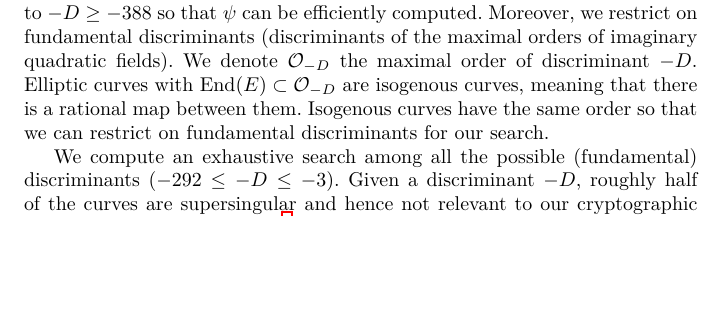
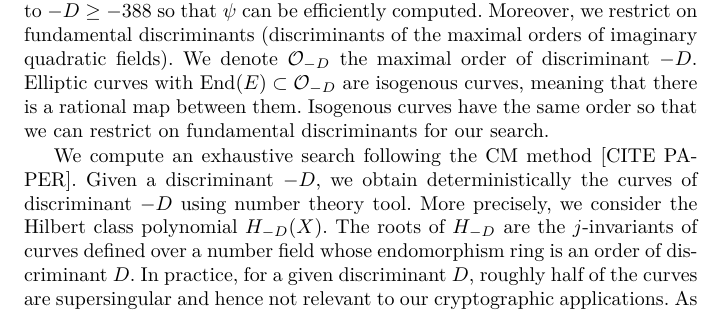
Before and after one commit to asanso/Bandersnatch, a LaTeX paper (paper/bandersnatch.tex): part of page 3 of 13, cut so that both start at the same text, the shorter picture padded with empty space. Compiled offline with XeLaTeX.

Commit message:
CM method

```diff
--- a/paper/bandersnatch.tex
+++ b/paper/bandersnatch.tex
@@ -221,7 +221,8 @@ meaning that there is a rational map between them. Isogenous curves
 have the same order so that we can restrict on fundamental
 discriminants for our search.
 
-We compute an exhaustive search among all the possible (fundamental)
-discriminants ($-292 \leq -D \leq -3$).
-Given a discriminant $-D$, roughly half of the curves are
-supersingular and hence not relevant to our cryptographic
+We compute an exhaustive search following the CM method [CITE PAPER].
+Given a discriminant $-D$, we obtain deterministically the curves of discriminant $-D$ using number theory tool.
+More precisely, we consider the Hilbert class polynomial $H_{-D}(X)$. The roots of $H_{-D}$ are the $j$-invariants of curves defined over a number field whose endomorphism ring is an order of discriminant $D$.
+In practice, for a given discriminant $D$, roughly half of the curves are supersingular and hence not relevant to our cryptographic applications.
+As we look for an efficient endomorphism, we consider small discriminant curves. We provide in Algorithm~\ref{alg:search} the algorithm we used in order to obtain curves for our interest.
```
Also changed, not shown: paper/bandersnatch.tex (17 more changed lines).
